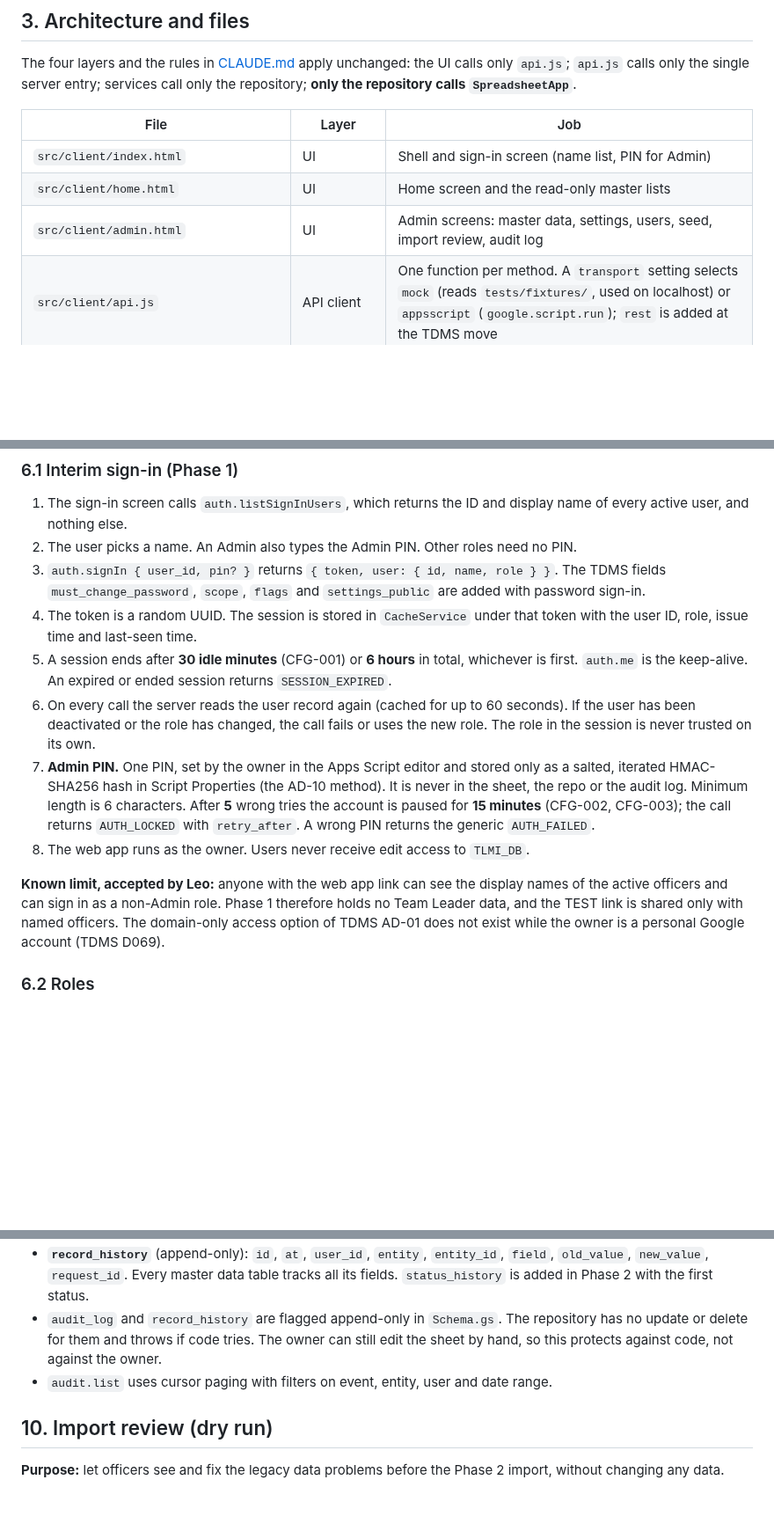
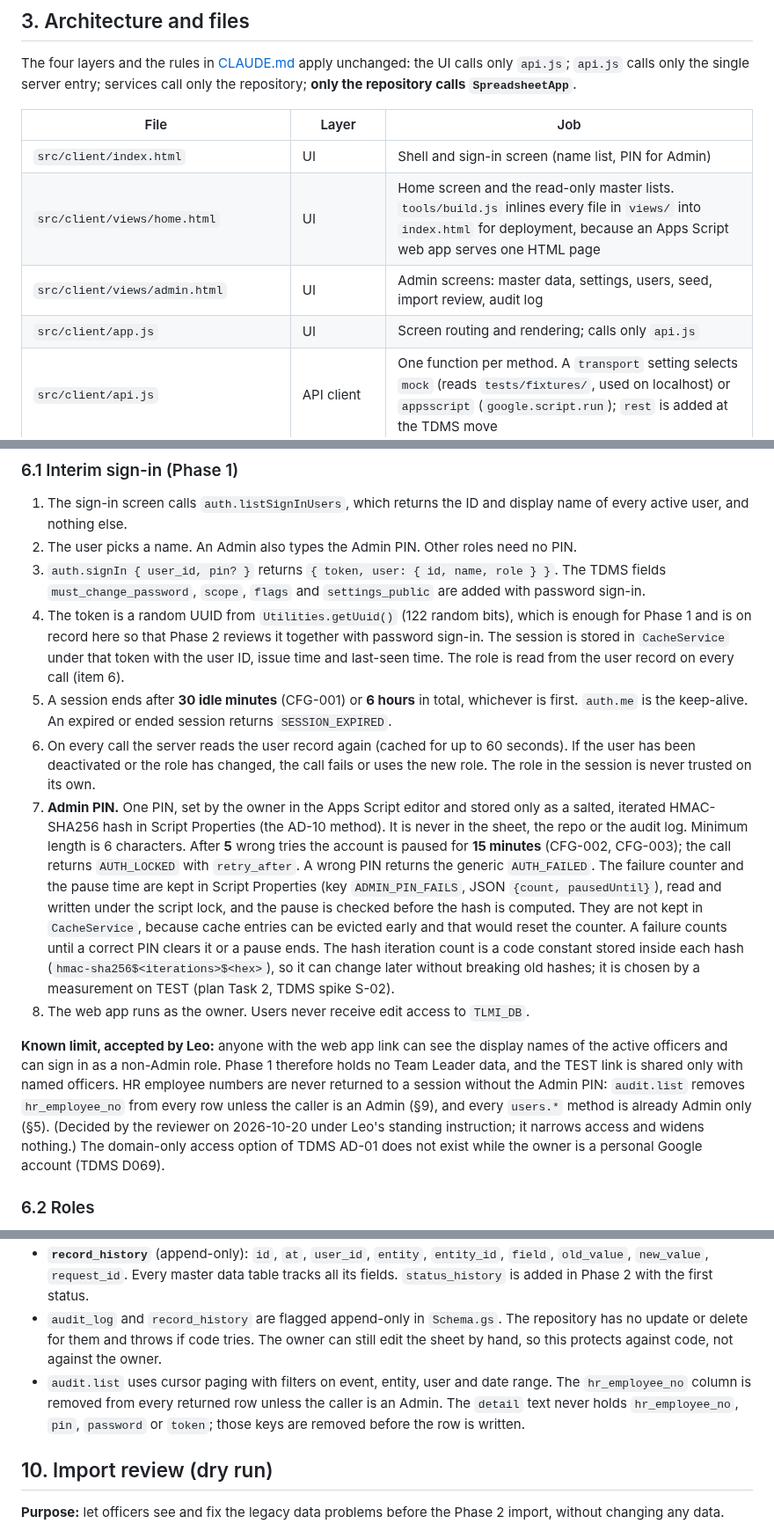
Before and after one commit to lheiiyy/TLMI-AI, a Markdown page: specs/2026-10-19-phase-1-core-data-design.md, 3 parts joined by grey strips. Shown at 88% size. Drawn GitHub-style; blank space fills up the shorter version.

Commit message:
docs(spec): address Code's review of PR #3 (audit.list, PIN counter, token, file list)
- audit.list drops hr_employee_no unless the caller is Admin; known limit text updated
- PIN failure counter lives in Script Properties under the lock, not in CacheService
- hash iteration count is a stored code constant chosen by measurement
- file list now names src/client/views/*.html and app.js
- token choice (Utilities.getUuid) recorded

Co-Authored-By: Claude Sonnet 5.5 <noreply@anthropic.com>
Claude-Session: https://claude.ai/code/session_01P6yRP8wgwaMu82brWoG4X2

```diff
--- a/specs/2026-10-19-phase-1-core-data-design.md
+++ b/specs/2026-10-19-phase-1-core-data-design.md
@@ -37,8 +37,9 @@ The four layers and the rules in [CLAUDE.md](../CLAUDE.md) apply unchanged: the
 | File | Layer | Job |
 | --- | --- | --- |
 | `src/client/index.html` | UI | Shell and sign-in screen (name list, PIN for Admin) |
-| `src/client/home.html` | UI | Home screen and the read-only master lists |
-| `src/client/admin.html` | UI | Admin screens: master data, settings, users, seed, import review, audit log |
+| `src/client/views/home.html` | UI | Home screen and the read-only master lists. `tools/build.js` inlines every file in `views/` into `index.html` for deployment, because an Apps Script web app serves one HTML page |
+| `src/client/views/admin.html` | UI | Admin screens: master data, settings, users, seed, import review, audit log |
+| `src/client/app.js` | UI | Screen routing and rendering; calls only `api.js` |
 | `src/client/api.js` | API client | One function per method. A `transport` setting selects `mock` (reads `tests/fixtures/`, used on localhost) or `appsscript` (`google.script.run`); `rest` is added at the TDMS move |
 | `src/server/Api.gs` | Entry | The only function the browser can call: `tlmiApi(request)`. Builds the envelope (§4), checks the session and the role, validates input, calls a service |
 | `src/server/AuthService.gs` | Service | Name list, PIN check, sessions, the permission table (§6) |
@@ -99,13 +100,13 @@ Method names are the TDMS names. "Concurrency" is `rv` (`row_version` checked un
 1. The sign-in screen calls `auth.listSignInUsers`, which returns the ID and display name of every active user, and nothing else.
 2. The user picks a name. An Admin also types the Admin PIN. Other roles need no PIN.
 3. `auth.signIn { user_id, pin? }` returns `{ token, user: { id, name, role } }`. The TDMS fields `must_change_password`, `scope`, `flags` and `settings_public` are added with password sign-in.
-4. The token is a random UUID. The session is stored in `CacheService` under that token with the user ID, role, issue time and last-seen time.
+4. The token is a random UUID from `Utilities.getUuid()` (122 random bits), which is enough for Phase 1 and is on record here so that Phase 2 reviews it together with password sign-in. The session is stored in `CacheService` under that token with the user ID, issue time and last-seen time. The role is read from the user record on every call (item 6).
 5. A session ends after **30 idle minutes** (CFG-001) or **6 hours** in total, whichever is first. `auth.me` is the keep-alive. An expired or ended session returns `SESSION_EXPIRED`.
 6. On every call the server reads the user record again (cached for up to 60 seconds). If the user has been deactivated or the role has changed, the call fails or uses the new role. The role in the session is never trusted on its own.
-7. **Admin PIN.** One PIN, set by the owner in the Apps Script editor and stored only as a salted, iterated HMAC-SHA256 hash in Script Properties (the AD-10 method). It is never in the sheet, the repo or the audit log. Minimum length is 6 characters. After **5** wrong tries the account is paused for **15 minutes** (CFG-002, CFG-003); the call returns `AUTH_LOCKED` with `retry_after`. A wrong PIN returns the generic `AUTH_FAILED`.
+7. **Admin PIN.** One PIN, set by the owner in the Apps Script editor and stored only as a salted, iterated HMAC-SHA256 hash in Script Properties (the AD-10 method). It is never in the sheet, the repo or the audit log. Minimum length is 6 characters. After **5** wrong tries the account is paused for **15 minutes** (CFG-002, CFG-003); the call returns `AUTH_LOCKED` with `retry_after`. A wrong PIN returns the generic `AUTH_FAILED`. The failure counter and the pause time are kept in Script Properties (key `ADMIN_PIN_FAILS`, JSON `{count, pausedUntil}`), read and written under the script lock, and the pause is checked before the hash is computed. They are not kept in `CacheService`, because cache entries can be evicted early and that would reset the counter. A failure counts until a correct PIN clears it or a pause ends. The hash iteration count is a code constant stored inside each hash (`hmac-sha256$<iterations>$<hex>`), so it can change later without breaking old hashes; it is chosen by a measurement on TEST (plan Task 2, TDMS spike S-02).
 8. The web app runs as the owner. Users never receive edit access to `TLMI_DB`.
 
-**Known limit, accepted by Leo:** anyone with the web app link can see the display names of the active officers and can sign in as a non-Admin role. Phase 1 therefore holds no Team Leader data, and the TEST link is shared only with named officers. The domain-only access option of TDMS AD-01 does not exist while the owner is a personal Google account (TDMS D069).
+**Known limit, accepted by Leo:** anyone with the web app link can see the display names of the active officers and can sign in as a non-Admin role. Phase 1 therefore holds no Team Leader data, and the TEST link is shared only with named officers. HR employee numbers are never returned to a session without the Admin PIN: `audit.list` removes `hr_employee_no` from every row unless the caller is an Admin (§9), and every `users.*` method is already Admin only (§5). (Decided by the reviewer on 2026-10-20 under Leo's standing instruction; it narrows access and widens nothing.) The domain-only access option of TDMS AD-01 does not exist while the owner is a personal Google account (TDMS D069).
 
 ### 6.2 Roles
 
@@ -176,7 +177,7 @@ In a patch, an absent field is unchanged and `null` clears the field where the s
 - **`audit_log`** (append-only): `id`, `at`, `user_id`, `hr_employee_no`, `event`, `entity`, `entity_id`, `result` (OK, DENIED, FAILED), `request_id`, `detail`. It records every sign-in, sign-out and failed or locked sign-in, every successful write, and every `FORBIDDEN` and `CONFLICT` result. It never stores a PIN, password or token. `VALIDATION` failures are not recorded.
 - **`record_history`** (append-only): `id`, `at`, `user_id`, `entity`, `entity_id`, `field`, `old_value`, `new_value`, `request_id`. Every master data table tracks all its fields. `status_history` is added in Phase 2 with the first status.
 - `audit_log` and `record_history` are flagged append-only in `Schema.gs`. The repository has no update or delete for them and throws if code tries. The owner can still edit the sheet by hand, so this protects against code, not against the owner.
-- `audit.list` uses cursor paging with filters on event, entity, user and date range.
+- `audit.list` uses cursor paging with filters on event, entity, user and date range. The `hr_employee_no` column is removed from every returned row unless the caller is an Admin. The `detail` text never holds `hr_employee_no`, `pin`, `password` or `token`; those keys are removed before the row is written.
 
 ## 10. Import review (dry run)
 
```
